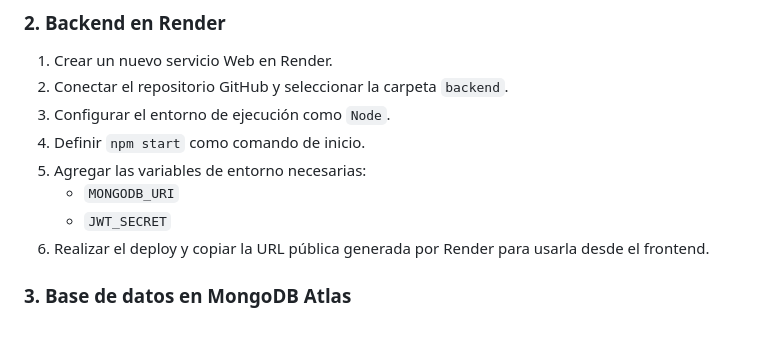
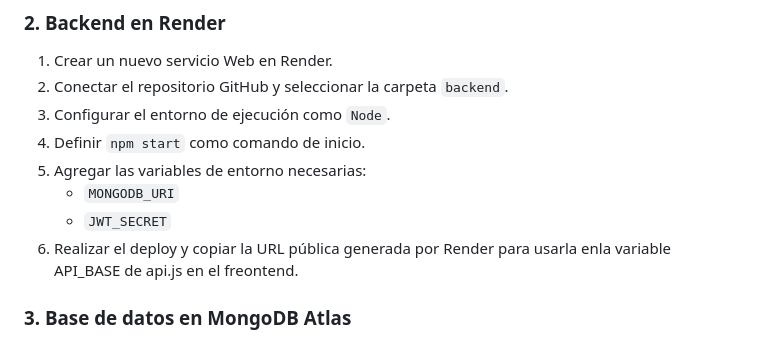
Before and after one commit to santifrey/final, a Markdown page: README.md, the part around the change. Rendered like a GitHub page.

Commit message:
se modificaron las instrucciones de deploy

```diff
--- a/README.md
+++ b/README.md
@@ -47,7 +47,7 @@ Un sistema web Full Stack para la gestión de productos, ventas y usuarios. Desa
 5. Agregar las variables de entorno necesarias:
    - `MONGODB_URI`
    - `JWT_SECRET`
-6. Realizar el deploy y copiar la URL pública generada por Render para usarla desde el frontend.
+6. Realizar el deploy y copiar la URL pública generada por Render para usarla enla variable API_BASE de api.js en el freontend.
 
 ### 3. Base de datos en MongoDB Atlas
 
```
